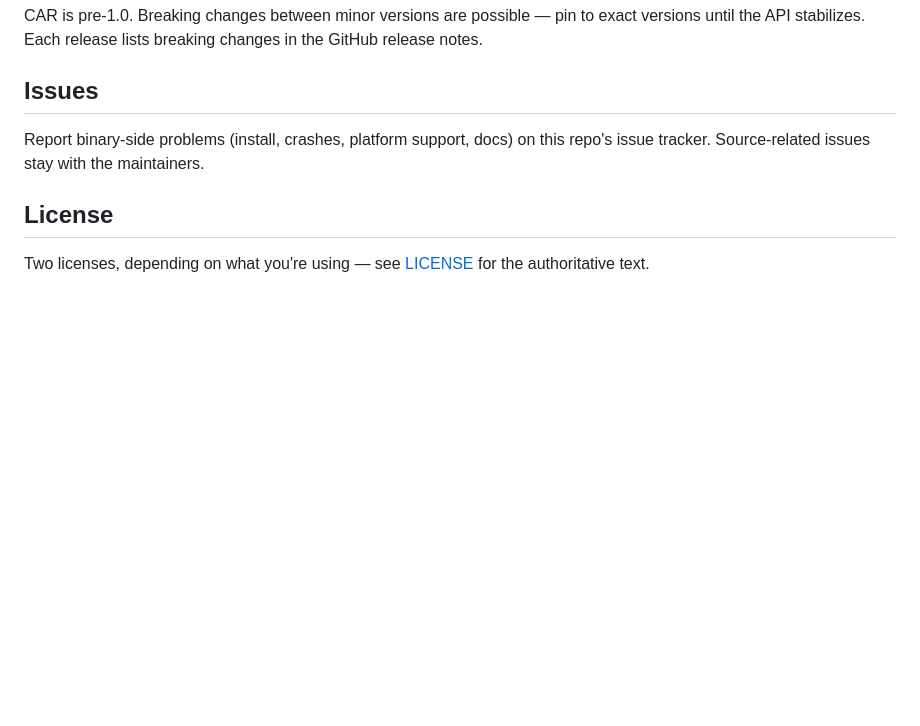
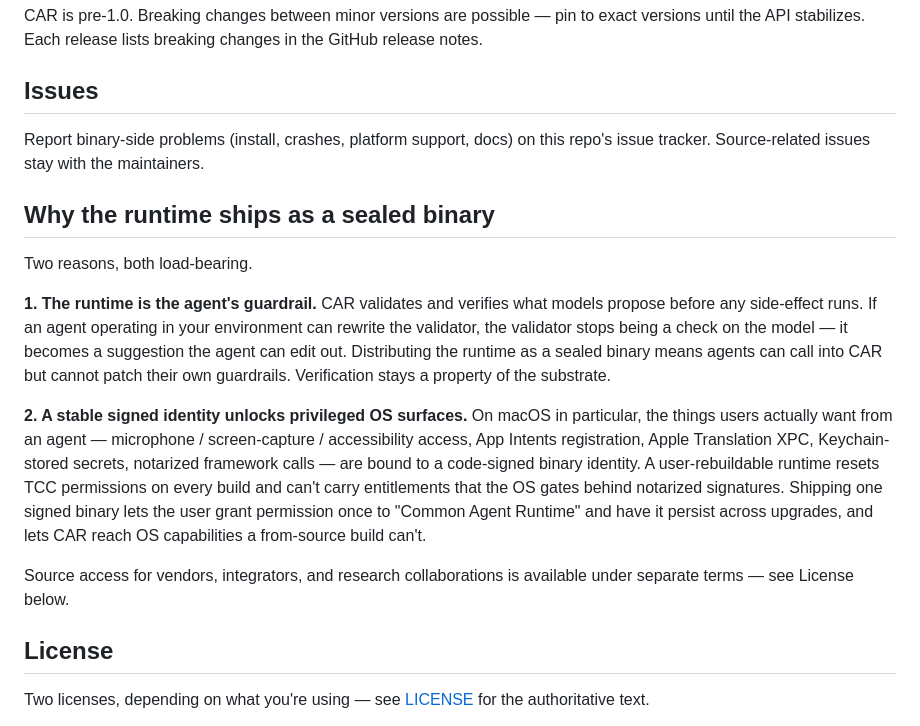
Before and after one commit to Parslee-ai/car-releases, a Markdown page: README.md, the part around one of its changes. Rendered like a GitHub page; blank space fills up the shorter version.

```diff
--- a/README.md
+++ b/README.md
@@ -567,6 +567,30 @@ in the GitHub release notes.
 Report binary-side problems (install, crashes, platform support, docs) on
 this repo's issue tracker. Source-related issues stay with the maintainers.
 
+## Why the runtime ships as a sealed binary
+
+Two reasons, both load-bearing.
+
+**1. The runtime is the agent's guardrail.** CAR validates and verifies what
+models propose before any side-effect runs. If an agent operating in your
+environment can rewrite the validator, the validator stops being a check on
+the model — it becomes a suggestion the agent can edit out. Distributing
+the runtime as a sealed binary means agents can call into CAR but cannot
+patch their own guardrails. Verification stays a property of the substrate.
+
+**2. A stable signed identity unlocks privileged OS surfaces.** On macOS in
+particular, the things users actually want from an agent — microphone /
+screen-capture / accessibility access, App Intents registration, Apple
+Translation XPC, Keychain-stored secrets, notarized framework calls — are
+bound to a code-signed binary identity. A user-rebuildable runtime resets
+TCC permissions on every build and can't carry entitlements that the OS
+gates behind notarized signatures. Shipping one signed binary lets the user
+grant permission once to "Common Agent Runtime" and have it persist across
+upgrades, and lets CAR reach OS capabilities a from-source build can't.
+
+Source access for vendors, integrators, and research collaborations is
+available under separate terms — see License below.
+
 ## License
 
 Two licenses, depending on what you're using — see [LICENSE](./LICENSE) for the
```
Also changed, not shown: other parts of README.md (+20 -20 lines).
